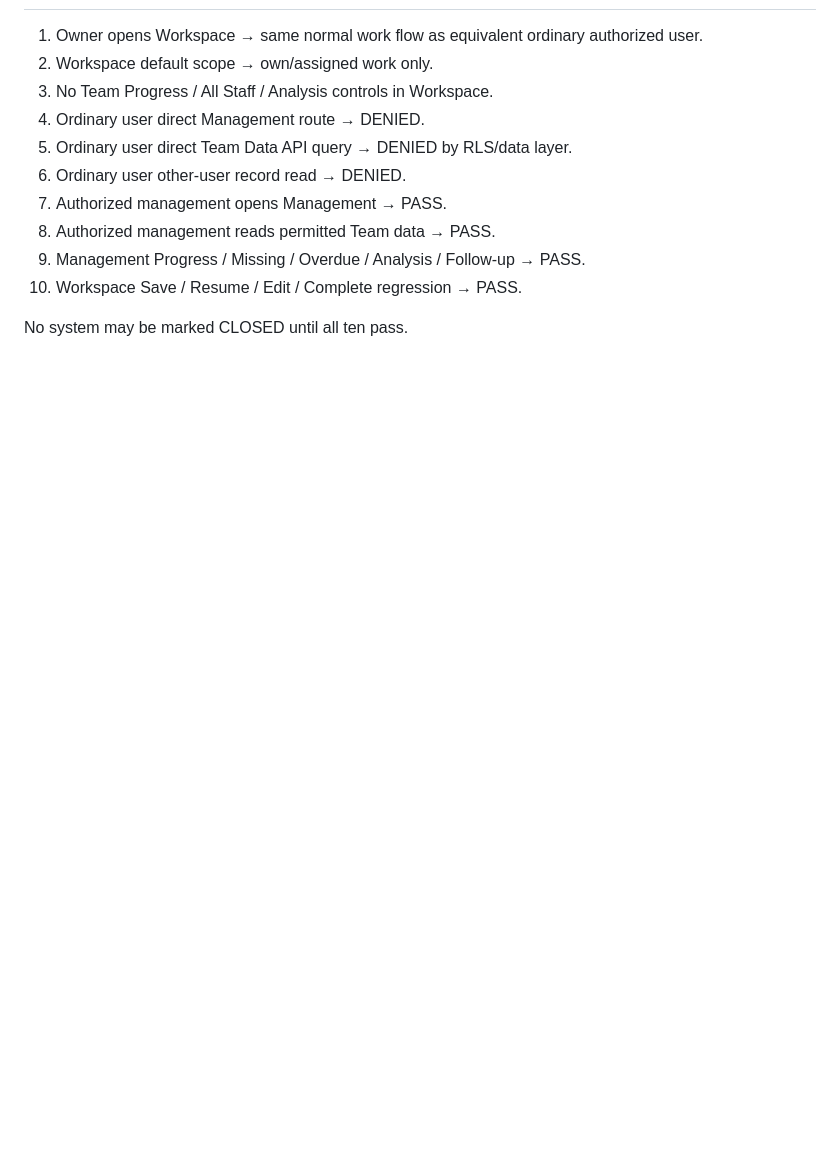
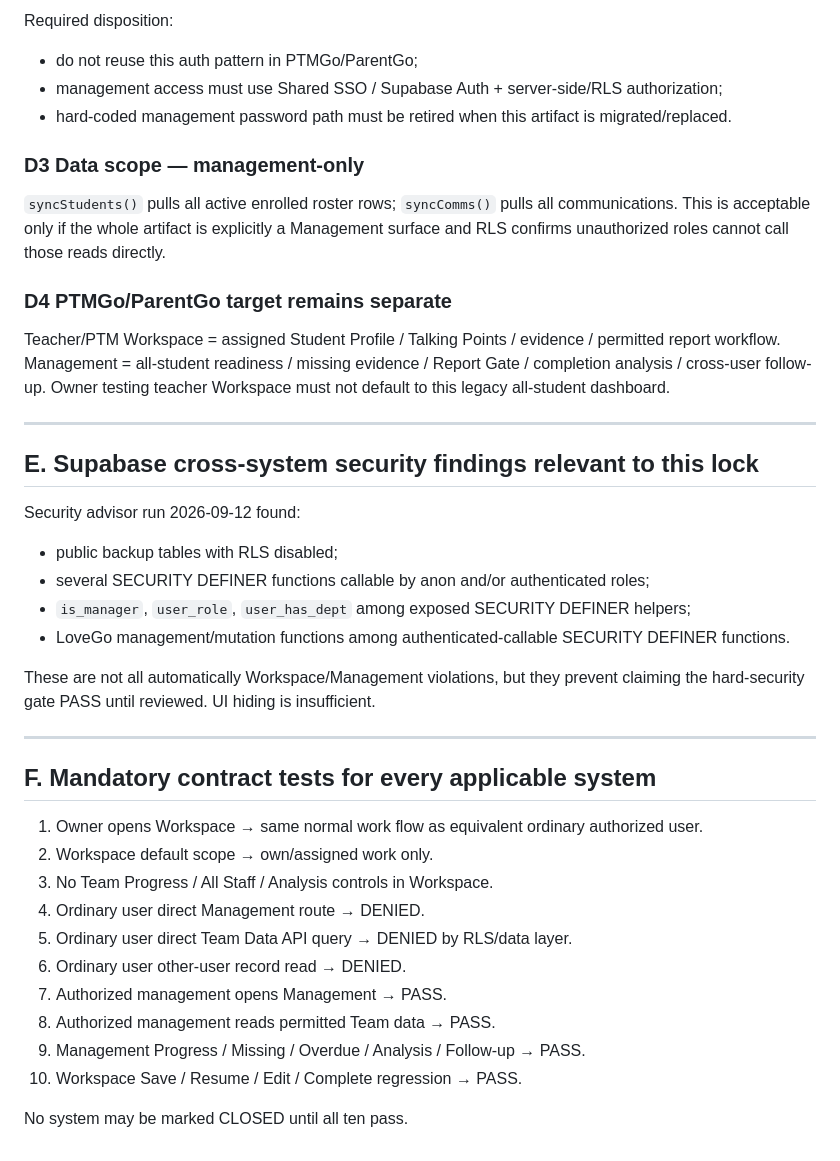
Before and after one commit to AngelTeo/academee-tools, a Markdown page: claude/OWNER_LOCK_WORKSPACE_MANAGEMENT_AUDIT_2026-09-12.md, the part around one of its changes. Rendered like a GitHub page; blank space fills up the shorter version.

```diff
--- a/claude/OWNER_LOCK_WORKSPACE_MANAGEMENT_AUDIT_2026-09-12.md
+++ b/claude/OWNER_LOCK_WORKSPACE_MANAGEMENT_AUDIT_2026-09-12.md
@@ -146,3 +155,33 @@ Required separation:
+Required disposition:
+- do not reuse this auth pattern in PTMGo/ParentGo;
+- management access must use Shared SSO / Supabase Auth + server-side/RLS authorization;
+- hard-coded management password path must be retired when this artifact is migrated/replaced.
+
+### D3 Data scope — management-only
+
+`syncStudents()` pulls all active enrolled roster rows; `syncComms()` pulls all communications. This is acceptable only if the whole artifact is explicitly a Management surface and RLS confirms unauthorized roles cannot call those reads directly.
+
+### D4 PTMGo/ParentGo target remains separate
+
+Teacher/PTM Workspace = assigned Student Profile / Talking Points / evidence / permitted report workflow.
+Management = all-student readiness / missing evidence / Report Gate / completion analysis / cross-user follow-up.
+Owner testing teacher Workspace must not default to this legacy all-student dashboard.
+
+---
+
+## E. Supabase cross-system security findings relevant to this lock
+
+Security advisor run 2026-09-12 found:
+- public backup tables with RLS disabled;
+- several SECURITY DEFINER functions callable by anon and/or authenticated roles;
+- `is_manager`, `user_role`, `user_has_dept` among exposed SECURITY DEFINER helpers;
+- LoveGo management/mutation functions among authenticated-callable SECURITY DEFINER functions.
+
+These are not all automatically Workspace/Management violations, but they prevent claiming the hard-security gate PASS until reviewed. UI hiding is insufficient.
+
+---
+
+## F. Mandatory contract tests for every applicable system
 
 1. Owner opens Workspace → same normal work flow as equivalent ordinary authorized user.
 2. Workspace default scope → own/assigned work only.
```
Also changed, not shown: other parts of claude/OWNER_LOCK_WORKSPACE_MANAGEMENT_AUDIT_2026-09-12.md (+59 -50 lines).
